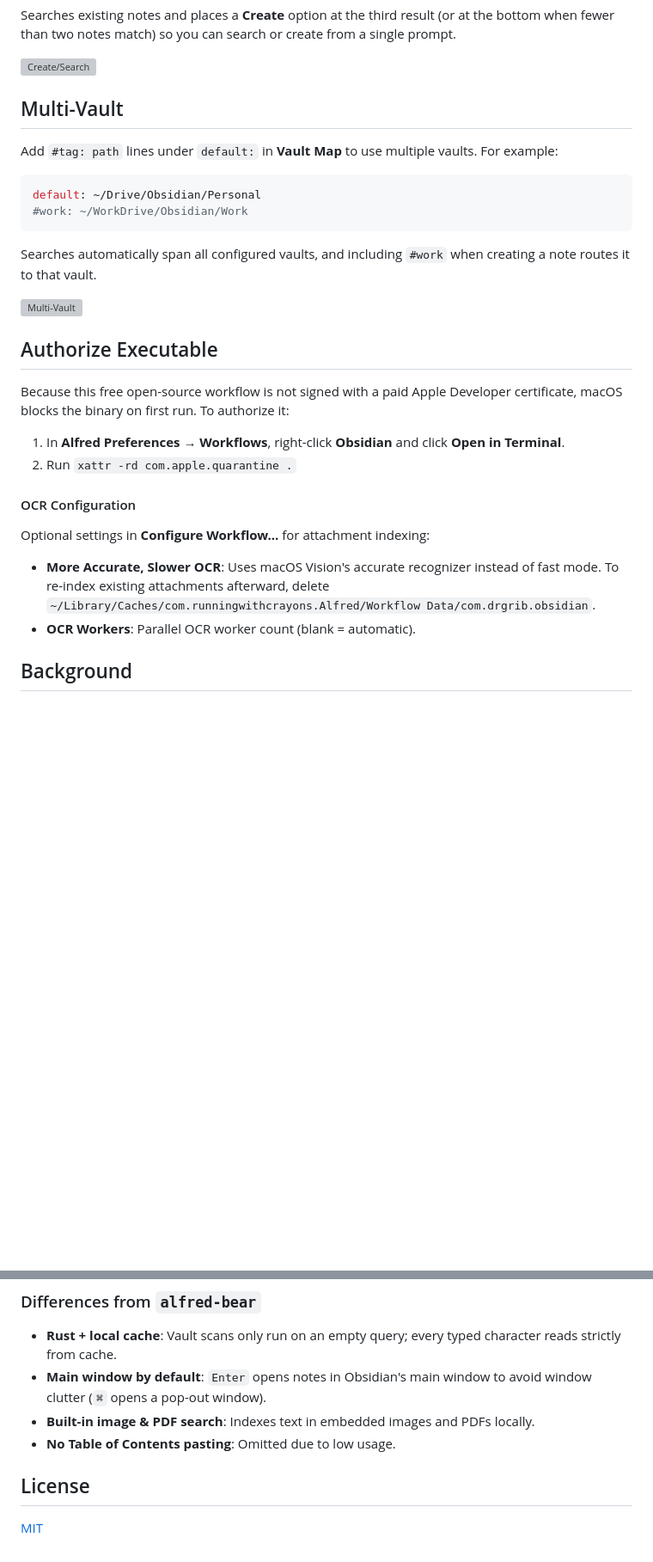
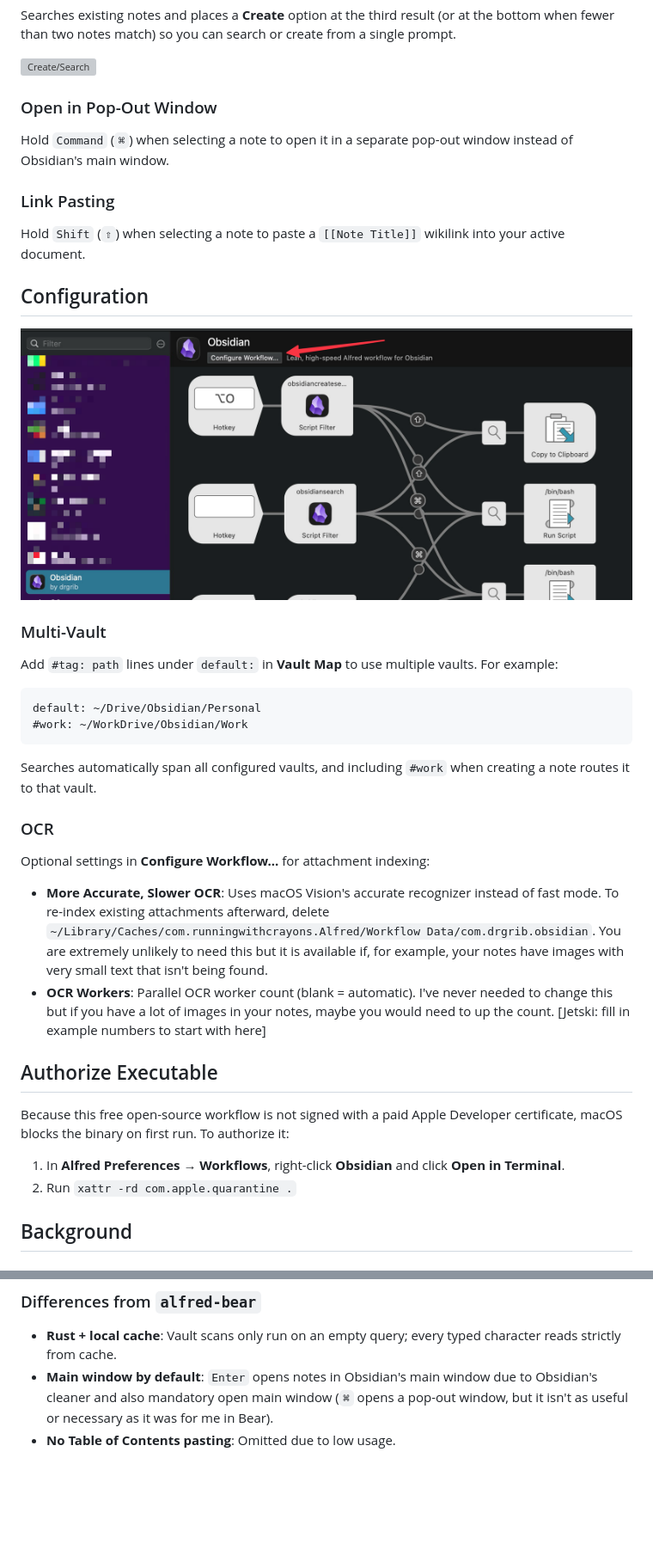
Before and after one commit to drgrib/alfred-obsidian, a Markdown page: README.md, 2 parts joined by grey strips. Shown at 86% size. GitHub-like rendering; pictures changed too: screenshots/configuration.png (added); blank space fills up the shorter version; grey boxes are pictures that could not be loaded.

````diff
--- a/README.md
+++ b/README.md
@@ -65,18 +57,34 @@ Searches existing notes and places a **Create** option at the third result (or a
 
 ![Create/Search](screenshots/create-search.png)
 
-## Multi-Vault
+### Open in Pop-Out Window
+
+Hold `Command` (`⌘`) when selecting a note to open it in a separate pop-out window instead of Obsidian's main window.
+
+### Link Pasting
+
+Hold `Shift` (`⇧`) when selecting a note to paste a `[[Note Title]]` wikilink into your active document.
+
+## Configuration
+
+![Configuration](screenshots/configuration.png)
+
+### Multi-Vault
 
 Add `#tag: path` lines under `default:` in **Vault Map** to use multiple vaults. For example:
 
-```yaml
+```
 default: ~/Drive/Obsidian/Personal
 #work: ~/WorkDrive/Obsidian/Work
 ```
 
 Searches automatically span all configured vaults, and including `#work` when creating a note routes it to that vault.
 
-![Multi-Vault](screenshots/multi-vault.png)
+### OCR
+
+Optional settings in **Configure Workflow...** for attachment indexing:
+- **More Accurate, Slower OCR**: Uses macOS Vision's accurate recognizer instead of fast mode. To re-index existing attachments afterward, delete `~/Library/Caches/com.runningwithcrayons.Alfred/Workflow Data/com.drgrib.obsidian`. You are extremely unlikely to need this but it is available if, for example, your notes have images with very small text that isn't being found.
+- **OCR Workers**: Parallel OCR worker count (blank = automatic). I've never needed to change this but if you have a lot of images in your notes, maybe you would need to up the count. [Jetski: fill in example numbers to start with here]
 
 ## Authorize Executable
 
@@ -84,12 +92,6 @@ Because this free open-source workflow is not signed with a paid Apple Developer
 
 1. In **Alfred Preferences → Workflows**, right-click **Obsidian** and click **Open in Terminal**.
 2. Run `xattr -rd com.apple.quarantine .`
-
-#### OCR Configuration
-
-Optional settings in **Configure Workflow...** for attachment indexing:
-- **More Accurate, Slower OCR**: Uses macOS Vision's accurate recognizer instead of fast mode. To re-index existing attachments afterward, delete `~/Library/Caches/com.runningwithcrayons.Alfred/Workflow Data/com.drgrib.obsidian`.
-- **OCR Workers**: Parallel OCR worker count (blank = automatic).
 
 ## Background
 
@@ -104,10 +106,5 @@ Bear relies on iCloud sync (often blocked on corporate machines) and stores note
 ### Differences from `alfred-bear`
 
 - **Rust + local cache**: Vault scans only run on an empty query; every typed character reads strictly from cache.
-- **Main window by default**: `Enter` opens notes in Obsidian's main window to avoid window clutter (`⌘` opens a pop-out window).
-- **Built-in image & PDF search**: Indexes text in embedded images and PDFs locally.
+- **Main window by default**: `Enter` opens notes in Obsidian's main window due to Obsidian's cleaner and also mandatory open main window (`⌘` opens a pop-out window, but it isn't as useful or necessary as it was for me in Bear).
 - **No Table of Contents pasting**: Omitted due to low usage.
-
-## License
-
-[MIT](LICENSE)
````
Also changed, not shown: other parts of README.md (+4 -12 lines), screenshots/basic-search.png (added), screenshots/tag-autocomplete.png (added), screenshots/tag-search.png (added), 4 other files.
